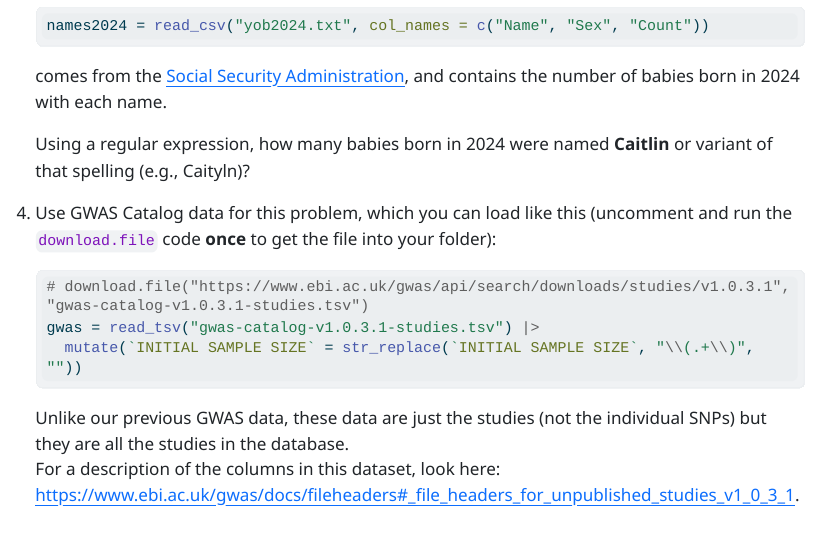
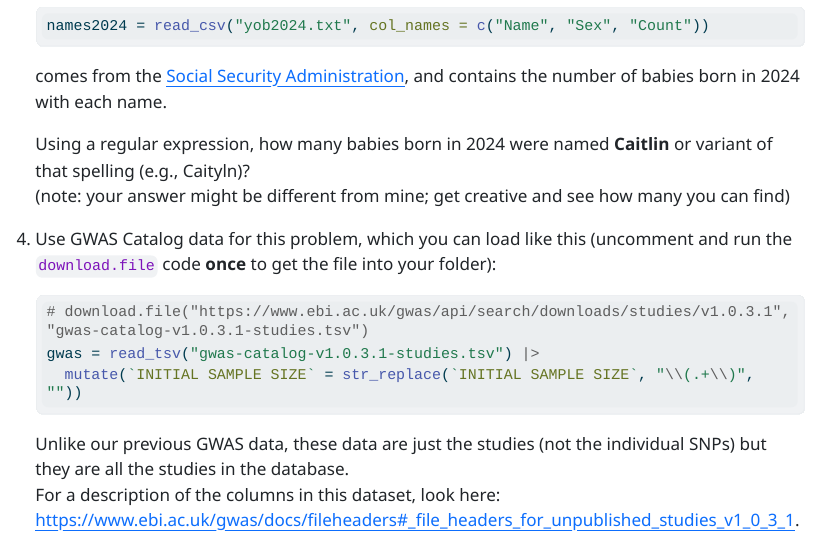
Before and after one commit to vancleve/BIO540-DWV, a Quarto document (week07.qmd): the page in a window 1100 px wide, from 14050 px down. The pictures show the output file week07.html that the author committed with the source, opened offline; long lines of code are wrapped.

Commit message:
week 7 problems

````diff
--- a/week07.qmd
+++ b/week07.qmd
@@ -321,7 +321,8 @@ This is a good places to learn the basics too in a more fun way:
     ```
     comes from the [Social Security Administration](https://catalog.data.gov/dataset/baby-names-from-social-security-card-applications-state-and-district-of-columbia-data), and contains the number of babies born in 2024 with each name.
 
-    Using a regular expression, how many babies born in 2024 were named **Caitlin** or variant of that spelling (e.g., Caityln)?
+    Using a regular expression, how many babies born in 2024 were named **Caitlin** or variant of that spelling (e.g., Caityln)?\
+    (note: your answer might be different from mine; get creative and see how many you can find)
 
 4.  Use GWAS Catalog data for this problem, which you can load like this (uncomment and run the `download.file` code **once** to get the file into your folder):
     ```{r}
````
Also changed, not shown: week07.html.
